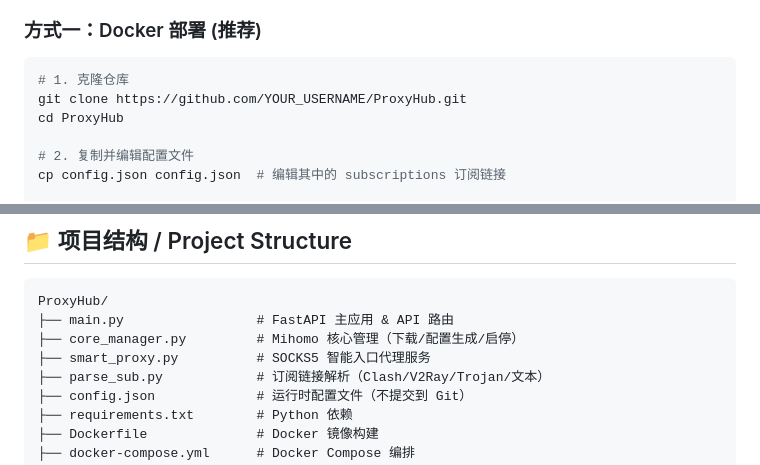
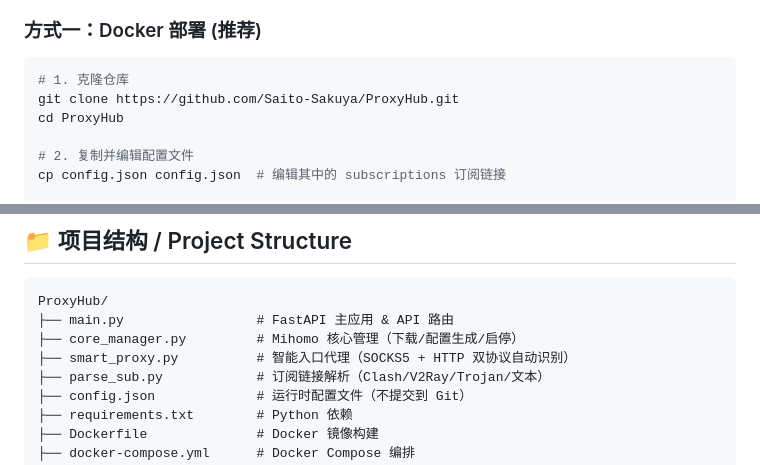
Before and after one commit to Saito-Sakuya/ProxyHub, a Markdown page: README.md, 2 parts joined by grey strips. GitHub-like rendering.

````diff
--- a/README.md
+++ b/README.md
@@ -70,7 +72,7 @@
 
 ```bash
 # 1. 克隆仓库
-git clone https://github.com/YOUR_USERNAME/ProxyHub.git
+git clone https://github.com/Saito-Sakuya/ProxyHub.git
 cd ProxyHub
 
 # 2. 复制并编辑配置文件
@@ -199,7 +218,7 @@ dist/ProxyHub.exe
 ProxyHub/
 ├── main.py                 # FastAPI 主应用 & API 路由
 ├── core_manager.py         # Mihomo 核心管理（下载/配置生成/启停）
-├── smart_proxy.py          # SOCKS5 智能入口代理服务
+├── smart_proxy.py          # 智能入口代理（SOCKS5 + HTTP 双协议自动识别）
 ├── parse_sub.py            # 订阅链接解析（Clash/V2Ray/Trojan/文本）
 ├── config.json             # 运行时配置文件（不提交到 Git）
 ├── requirements.txt        # Python 依赖
````
Also changed, not shown: other parts of README.md (+30 -11 lines).
